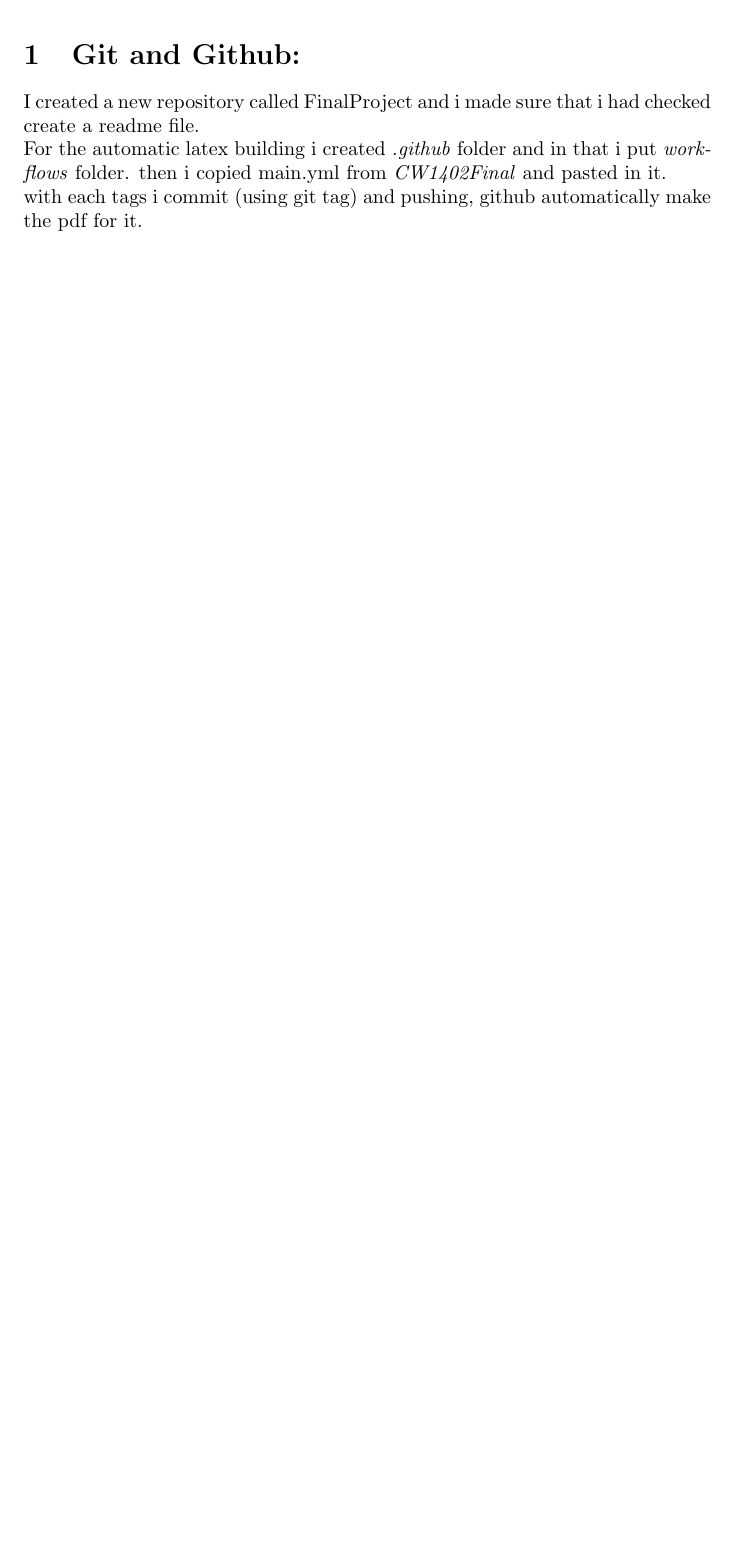
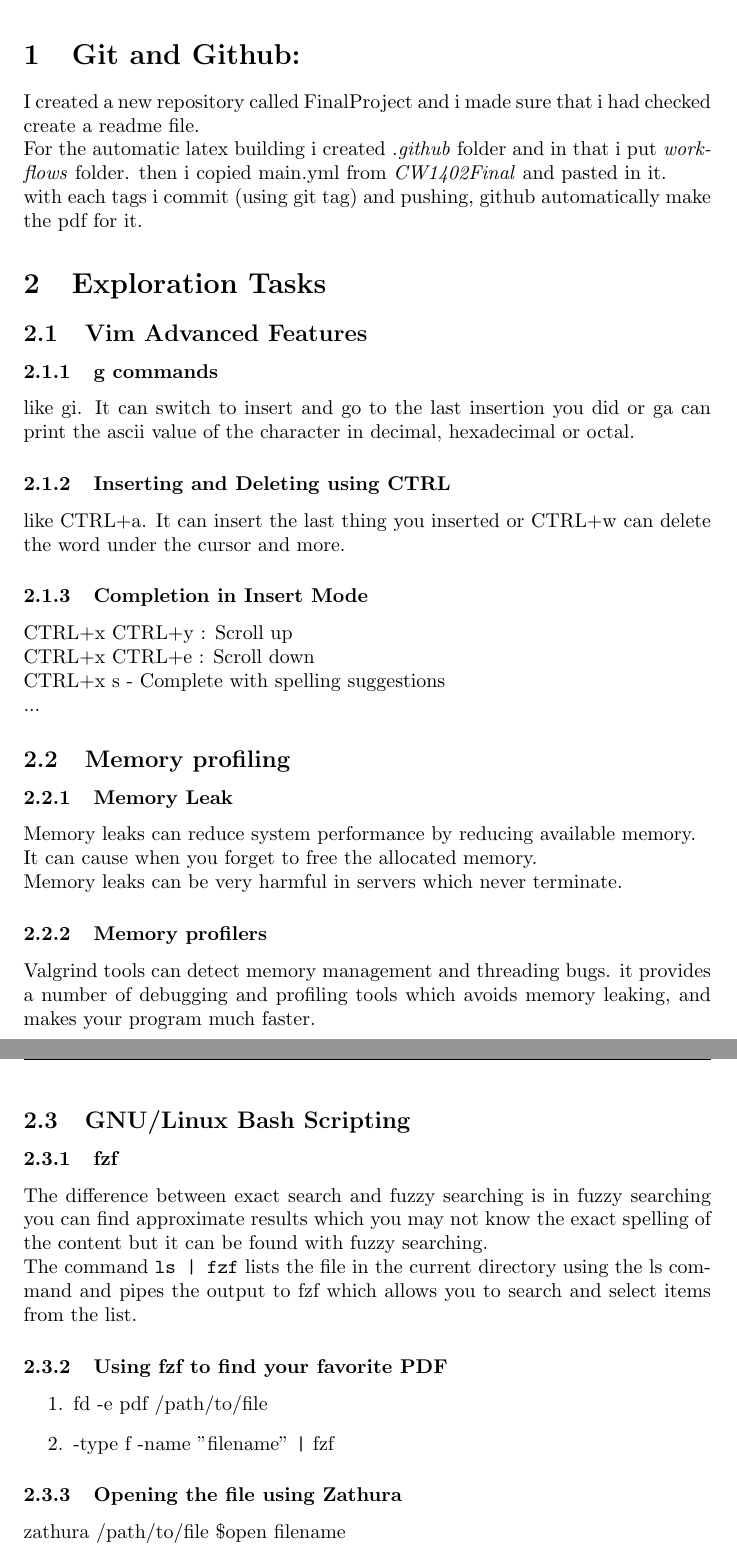
Before and after one commit to pxrsaw/FinalProject, a LaTeX document (main.tex): part of page 3 of 3 before the commit and two parts of pages 3 and 4 of 4 after it, the two joined at a grey line, cut so that both start at the same text, the shorter picture padded with empty space. Compiled offline with pdfLaTeX.

Commit message:
Section2

```diff
--- a/main.tex
+++ b/main.tex
@@ -23,4 +23,34 @@
 I created a new repository called FinalProject and i made sure that i had checked create a readme file.\\
 For the automatic latex building i created \textit{.github} folder and in that i put \textit{workflows} folder. then i copied main.yml from \textit{CW1402Final} and pasted in it.\\
 with each tags i commit (using git tag) and pushing, github automatically make the pdf for it.
+\fancyhead[R]{}
+\section{Exploration Tasks}
+\subsection{Vim Advanced Features}
+\subsubsection{g commands}
+like gi. It can switch to insert and go to the last insertion you did or ga can print the ascii value of the character in decimal, hexadecimal or octal.
+\subsubsection{Inserting and Deleting using CTRL}
+like CTRL+a. It can insert the last thing you inserted or CTRL+w can delete the word under the cursor and more.
+\subsubsection{Completion in Insert Mode}
+CTRL+x CTRL+y : Scroll up\\
+CTRL+x CTRL+e : Scroll down\\
+CTRL+x s - Complete with spelling suggestions\\
+...
+\subsection{Memory profiling}
+\subsubsection{Memory Leak}
+Memory leaks can reduce system performance by reducing available memory.\\
+It can cause when you forget to free the allocated memory.\\
+Memory leaks can be very harmful in servers which never terminate.
+\subsubsection{Memory profilers}
+Valgrind tools can detect memory management and threading bugs. it provides a number of debugging and profiling tools which avoids memory leaking, and makes your program much faster.
+\subsection{GNU/Linux Bash Scripting}
+\subsubsection{fzf}
+The difference between exact search and fuzzy searching is in fuzzy searching you can find approximate results which you may not know the exact spelling of the content but it can be found with fuzzy searching.\\
+The command \texttt{ls | fzf} lists the file in the current directory using the ls command and pipes the output to fzf which allows you to search and select items from the list.
+\subsubsection{Using fzf to find your favorite PDF}
+\begin{enumerate}
+    \item fd -e pdf /path/to/file
+    \item -type f -name "filename" \texttt{|} fzf
+\end{enumerate}
+\subsubsection{Opening the file using Zathura}
+zathura /path/to/file \$open filename
 \end{document}
```
Also changed, not shown: 1 other file.
